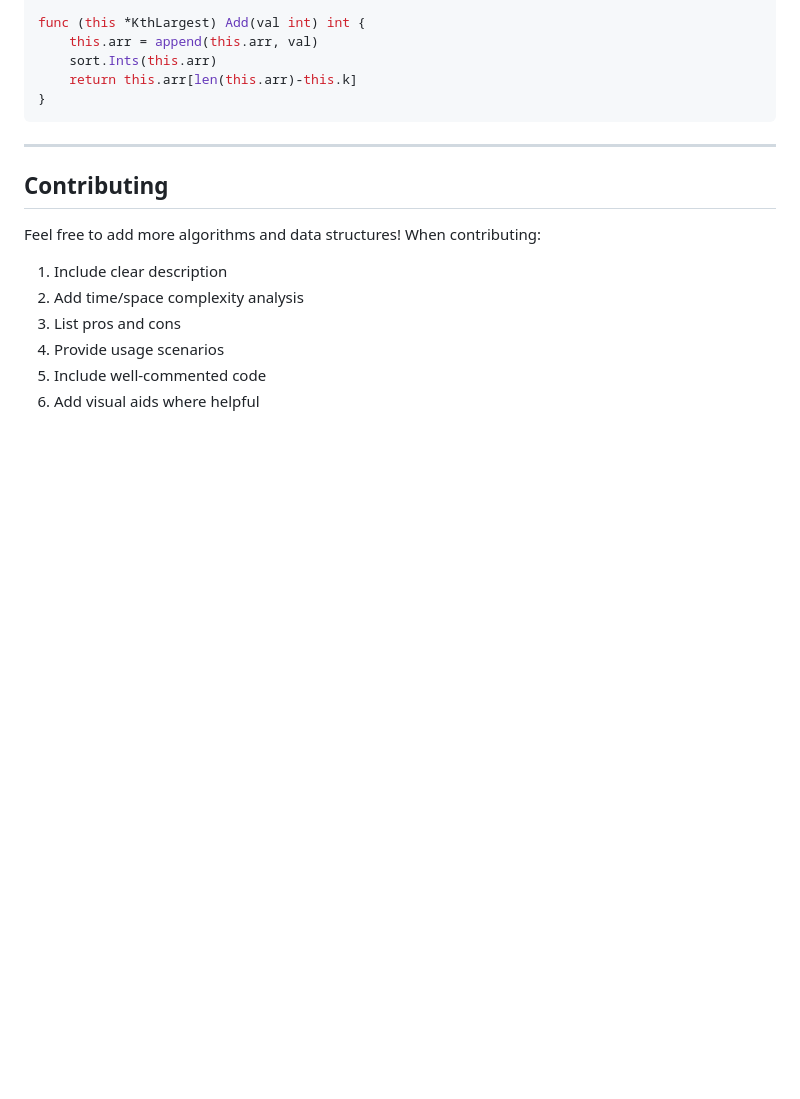
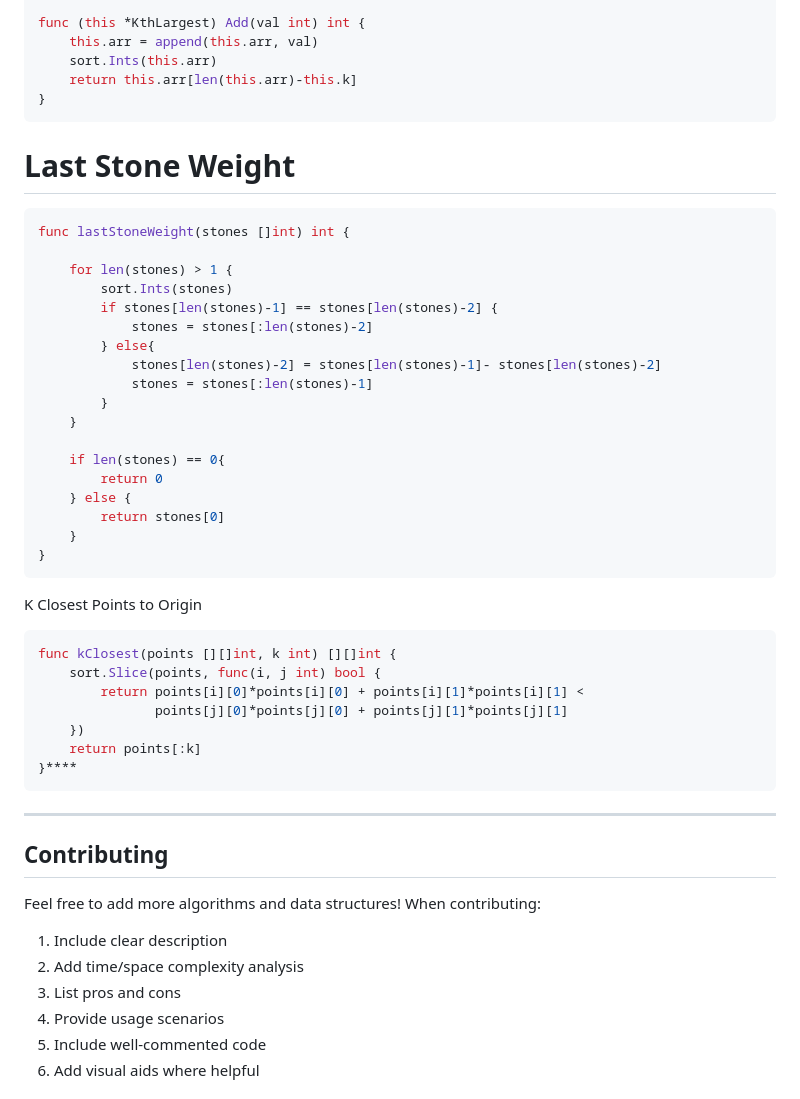
Before and after one commit to elchappo/go-snippets, a Markdown page: README.md, the part around one of its changes. Drawn GitHub-style; blank space fills up the shorter version.

Commit message:
Update README with new algorithm sections
Added sections for 'Last Stone Weight' and 'K Closest Points to Origin' algorithms.

````diff
--- a/README.md
+++ b/README.md
@@ -1790,6 +1790,46 @@ func (this *KthLargest) Add(val int) int {
 }
 ```
 
+
+# Last Stone Weight
+
+```go
+func lastStoneWeight(stones []int) int {
+
+    for len(stones) > 1 {
+        sort.Ints(stones)
+        if stones[len(stones)-1] == stones[len(stones)-2] {
+            stones = stones[:len(stones)-2]
+        } else{
+            stones[len(stones)-2] = stones[len(stones)-1]- stones[len(stones)-2]
+            stones = stones[:len(stones)-1]
+        }
+    }
+
+    if len(stones) == 0{
+        return 0
+    } else {
+        return stones[0]
+    }
+}
+```
+
+
+K Closest Points to Origin
+
+```Go
+func kClosest(points [][]int, k int) [][]int {
+    sort.Slice(points, func(i, j int) bool {
+        return points[i][0]*points[i][0] + points[i][1]*points[i][1] <
+               points[j][0]*points[j][0] + points[j][1]*points[j][1]
+    })
+    return points[:k]
+}****
+```
+
+
+
+
 ---
 
 ## Contributing
````
Also changed, not shown: other parts of README.md (+1 -1 lines).
